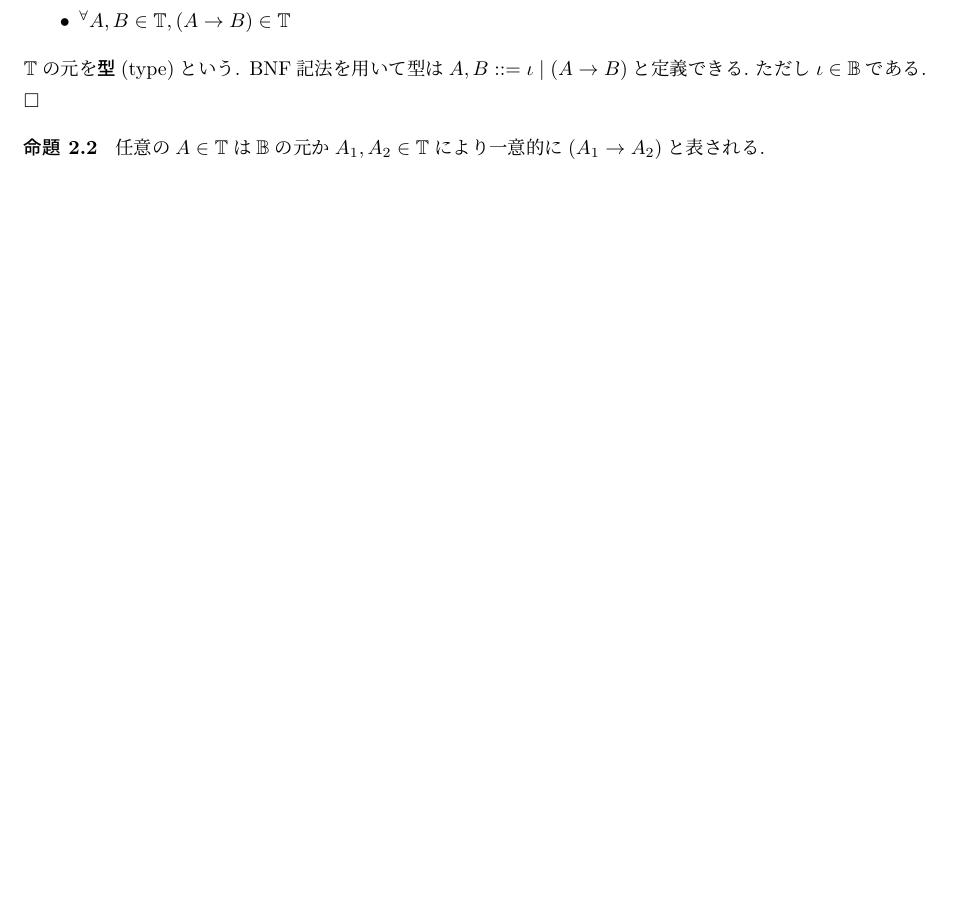
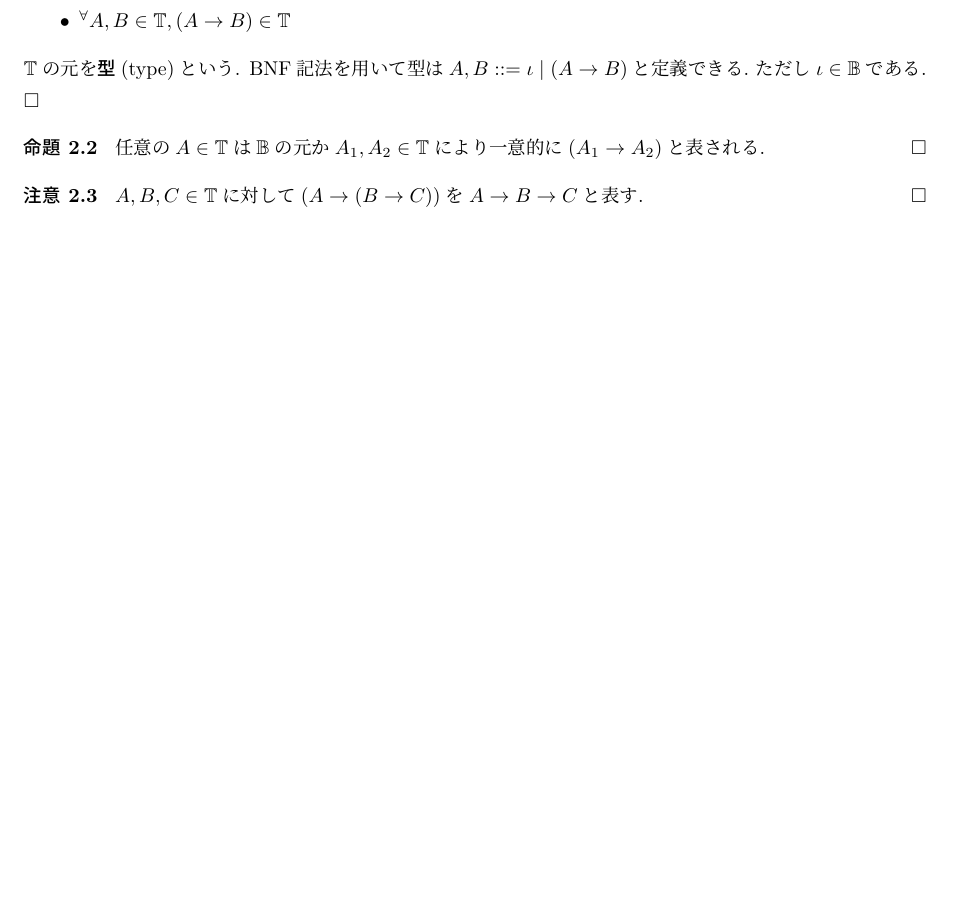
Before and after one commit to ys-math/math-study, a LaTeX document (lambda_calculus/main.tex, which reads lambda_calculus/ch02.tex): part of page 5 of 5, cut so that both start at the same text, the shorter picture padded with empty space. Compiled offline with upLaTeX and dvipdfmx.

Commit message:
feat(lambda_calculus): add a remark for abbreviation

```diff
--- a/lambda_calculus/ch02.tex
+++ b/lambda_calculus/ch02.tex
@@ -12,4 +12,10 @@ BNF記法を用いて型は$A,B ::= \iota \mid (A \to B)$と定義できる.\
 
 \begin{proposition}
 任意の$A \in \mathbb{T}$は$\mathbb{B}$の元か$A_1, A_2 \in \mathbb{T}$により一意的に$(A_1 \to A_2)$と表される.
+\hfill $\square$
 \end{proposition}
+
+\begin{remark}
+$A,B,C \in \mathbb{T}$に対して$(A \to (B \to C))$を$A \to B \to C$と表す.
+\hfill $\square$
+\end{remark}
```
